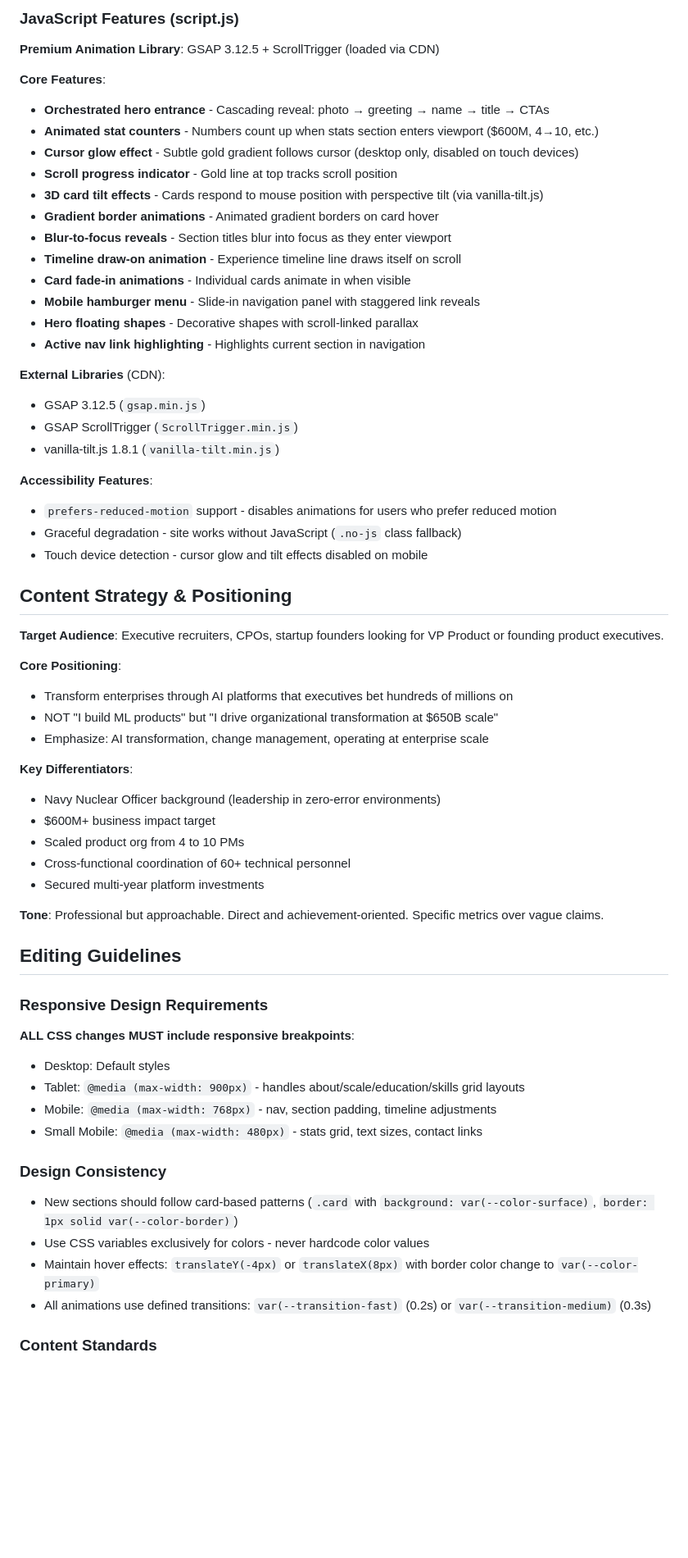
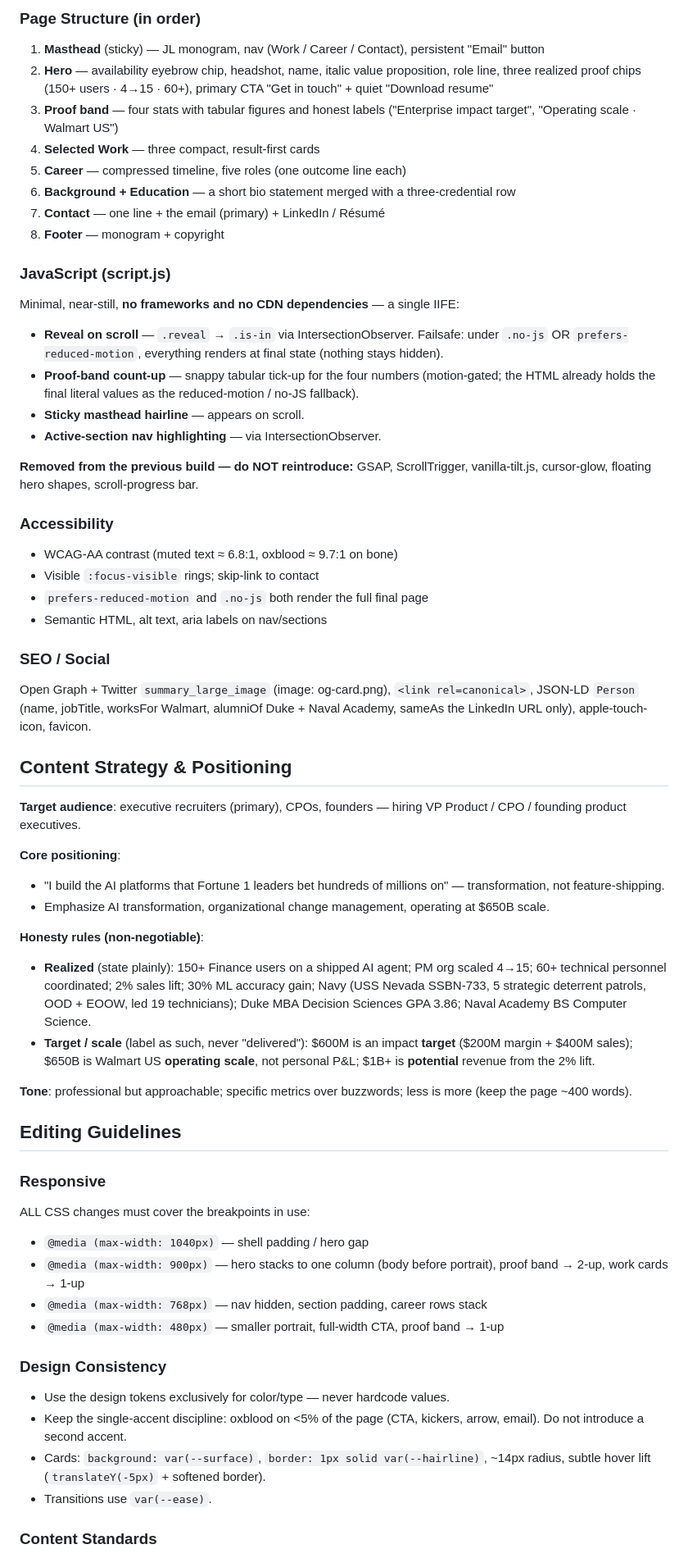
Before and after one commit to jake-liebert/jacobliebert.me, a Markdown page: CLAUDE.md, the part around one of its changes. Shown at 82% size. Rendered like a GitHub page; blank space fills up the shorter version.

```diff
--- a/CLAUDE.md
+++ b/CLAUDE.md
@@ -75,63 +65,59 @@ The site uses a dark theme with premium gold/copper accents:
 
-### JavaScript Features (script.js)
+### Page Structure (in order)
+1. **Masthead** (sticky) — JL monogram, nav (Work / Career / Contact), persistent "Email" button
+2. **Hero** — availability eyebrow chip, headshot, name, italic value proposition, role line, three realized proof chips (150+ users · 4→15 · 60+), primary CTA "Get in touch" + quiet "Download resume"
+3. **Proof band** — four stats with tabular figures and honest labels ("Enterprise impact target", "Operating scale · Walmart US")
+4. **Selected Work** — three compact, result-first cards
+5. **Career** — compressed timeline, five roles (one outcome line each)
+6. **Background + Education** — a short bio statement merged with a three-credential row
+7. **Contact** — one line + the email (primary) + LinkedIn / Résumé
+8. **Footer** — monogram + copyright
 
-**Premium Animation Library**: GSAP 3.12.5 + ScrollTrigger (loaded via CDN)
+### JavaScript (script.js)
+Minimal, near-still, **no frameworks and no CDN dependencies** — a single IIFE:
+- **Reveal on scroll** — `.reveal` → `.is-in` via IntersectionObserver. Failsafe: under `.no-js` OR `prefers-reduced-motion`, everything renders at final state (nothing stays hidden).
+- **Proof-band count-up** — snappy tabular tick-up for the four numbers (motion-gated; the HTML already holds the final literal values as the reduced-motion / no-JS fallback).
+- **Sticky masthead hairline** — appears on scroll.
+- **Active-section nav highlighting** — via IntersectionObserver.
 
-**Core Features**:
-- **Orchestrated hero entrance** - Cascading reveal: photo → greeting → name → title → CTAs
-- **Animated stat counters** - Numbers count up when stats section enters viewport ($600M, 4→10, etc.)
-- **Cursor glow effect** - Subtle gold gradient follows cursor (desktop only, disabled on touch devices)
-- **Scroll progress indicator** - Gold line at top tracks scroll position
-- **3D card tilt effects** - Cards respond to mouse position with perspective tilt (via vanilla-tilt.js)
-- **Gradient border animations** - Animated gradient borders on card hover
-- **Blur-to-focus reveals** - Section titles blur into focus as they enter viewport
-- **Timeline draw-on animation** - Experience timeline line draws itself on scroll
-- **Card fade-in animations** - Individual cards animate in when visible
-- **Mobile hamburger menu** - Slide-in navigation panel with staggered link reveals
-- **Hero floating shapes** - Decorative shapes with scroll-linked parallax
-- **Active nav link highlighting** - Highlights current section in navigation
+**Removed from the previous build — do NOT reintroduce:** GSAP, ScrollTrigger, vanilla-tilt.js, cursor-glow, floating hero shapes, scroll-progress bar.
 
-**External Libraries** (CDN):
-- GSAP 3.12.5 (`gsap.min.js`)
-- GSAP ScrollTrigger (`ScrollTrigger.min.js`)
-- vanilla-tilt.js 1.8.1 (`vanilla-tilt.min.js`)
+### Accessibility
+- WCAG-AA contrast (muted text ≈ 6.8:1, oxblood ≈ 9.7:1 on bone)
+- Visible `:focus-visible` rings; skip-link to contact
+- `prefers-reduced-motion` and `.no-js` both render the full final page
+- Semantic HTML, alt text, aria labels on nav/sections
 
-**Accessibility Features**:
-- `prefers-reduced-motion` support - disables animations for users who prefer reduced motion
-- Graceful degradation - site works without JavaScript (`.no-js` class fallback)
-- Touch device detection - cursor glow and tilt effects disabled on mobile
+### SEO / Social
+Open Graph + Twitter `summary_large_image` (image: og-card.png), `<link rel=canonical>`, JSON-LD `Person` (name, jobTitle, worksFor Walmart, alumniOf Duke + Naval Academy, sameAs the LinkedIn URL only), apple-touch-icon, favicon.
 
 ## Content Strategy & Positioning
 
-**Target Audience**: Executive recruiters, CPOs, startup founders looking for VP Product or founding product executives.
+**Target audience**: executive recruiters (primary), CPOs, founders — hiring VP Product / CPO / founding product executives.
 
-**Core Positioning**:
-- Transform enterprises through AI platforms that executives bet hundreds of millions on
-- NOT "I build ML products" but "I drive organizational transformation at $650B scale"
-- Emphasize: AI transformation, change management, operating at enterprise scale
+**Core positioning**:
+- "I build the AI platforms that Fortune 1 leaders bet hundreds of millions on" — transformation, not feature-shipping.
+- Emphasize AI transformation, organizational change management, operating at $650B scale.
 
-**Key Differentiators**:
-- Navy Nuclear Officer background (leadership in zero-error environments)
-- $600M+ business impact target
-- Scaled product org from 4 to 10 PMs
-- Cross-functional coordination of 60+ technical personnel
-- Secured multi-year platform investments
+**Honesty rules (non-negotiable)**:
+- **Realized** (state plainly): 150+ Finance users on a shipped AI agent; PM org scaled 4→15; 60+ technical personnel coordinated; 2% sales lift; 30% ML accuracy gain; Navy (USS Nevada SSBN-733, 5 strategic deterrent patrols, OOD + EOOW, led 19 technicians); Duke MBA Decision Sciences GPA 3.86; Naval Academy BS Computer Science.
+- **Target / scale** (label as such, never "delivered"): $600M is an impact **target** ($200M margin + $400M sales); $650B is Walmart US **operating scale**, not personal P&L; $1B+ is **potential** revenue from the 2% lift.
 
-**Tone**: Professional but approachable. Direct and achievement-oriented. Specific metrics over vague claims.
+**Tone**: professional but approachable; specific metrics over buzzwords; less is more (keep the page ~400 words).
 
 ## Editing Guidelines
 
-### Responsive Design Requirements
-**ALL CSS changes MUST include responsive breakpoints**:
-- Desktop: Default styles
-- Tablet: `@media (max-width: 900px)` - handles about/scale/education/skills grid layouts
-- Mobile: `@media (max-width: 768px)` - nav, section padding, timeline adjustments
-- Small Mobile: `@media (max-width: 480px)` - stats grid, text sizes, contact links
+### Responsive
+ALL CSS changes must cover the breakpoints in use:
+- `@media (max-width: 1040px)` — shell padding / hero gap
+- `@media (max-width: 900px)` — hero stacks to one column (body before portrait), proof band → 2-up, work cards → 1-up
+- `@media (max-width: 768px)` — nav hidden, section padding, career rows stack
+- `@media (max-width: 480px)` — smaller portrait, full-width CTA, proof band → 1-up
 
 ### Design Consistency
-- New sections should follow card-based patterns (`.card` with `background: var(--color-surface)`, `border: 1px solid var(--color-border)`)
-- Use CSS variables exclusively for colors - never hardcode color values
-- Maintain hover effects: `translateY(-4px)` or `translateX(8px)` with border color change to `var(--color-primary)`
-- All animations use defined transitions: `var(--transition-fast)` (0.2s) or `var(--transition-medium)` (0.3s)
+- Use the design tokens exclusively for color/type — never hardcode values.
+- Keep the single-accent discipline: oxblood on <5% of the page (CTA, kickers, arrow, email). Do not introduce a second accent.
+- Cards: `background: var(--surface)`, `border: 1px solid var(--hairline)`, ~14px radius, subtle hover lift (`translateY(-5px)` + softened border).
+- Transitions use `var(--ease)`.
 
 ### Content Standards
```
Also changed, not shown: other parts of CLAUDE.md (+55 -132 lines).
